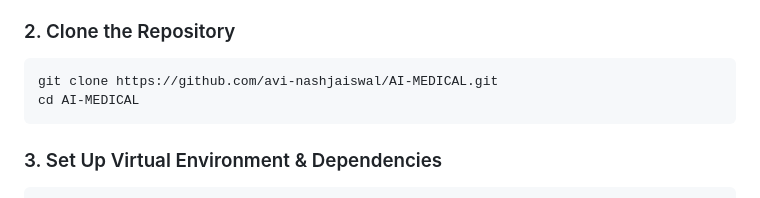
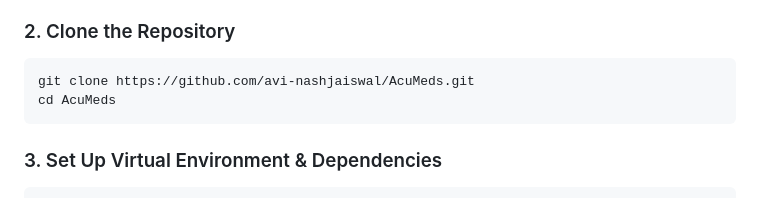
Before and after one commit to avi-nashjaiswal/AcuMeds, a Markdown page: README.md, the part around the change. Rendered like a GitHub page.

Commit message:
docs: update clone repository URL to AcuMeds in README

````diff
--- a/README.md
+++ b/README.md
@@ -42,8 +42,8 @@ AcuMeds orchestrates five interconnected portals running concurrently over a uni
 
 ### 2. Clone the Repository
 ```bash
-git clone https://github.com/avi-nashjaiswal/AI-MEDICAL.git
-cd AI-MEDICAL
+git clone https://github.com/avi-nashjaiswal/AcuMeds.git
+cd AcuMeds
 ```
 
 ### 3. Set Up Virtual Environment & Dependencies
````
